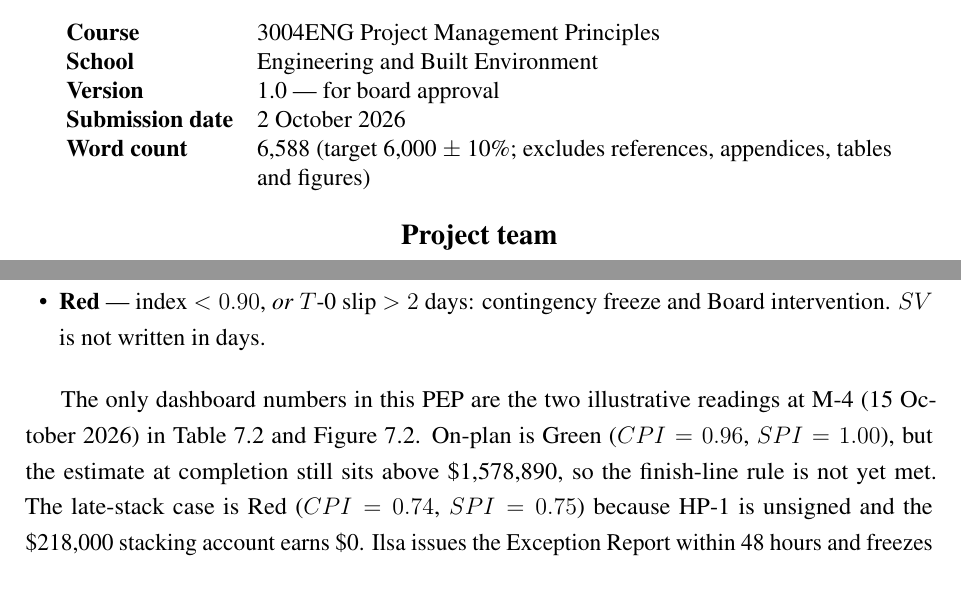
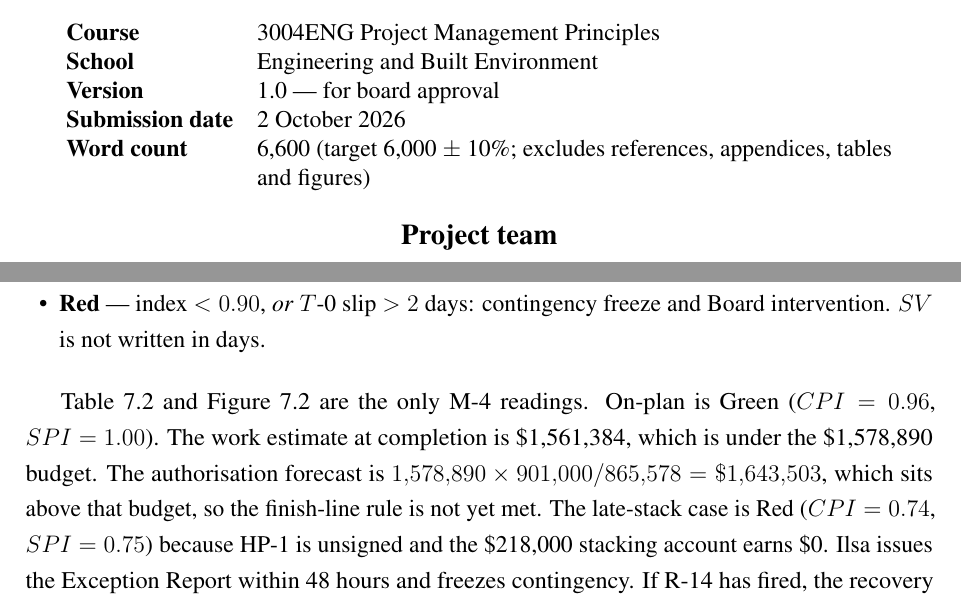
Before and after one commit to HadiAlk4/A3, a LaTeX document (A3.tex, which reads sections/07_delivery.tex): two parts of pages 1 and 42 of 50, joined at a grey line, cut so that both start at the same text. Compiled offline with pdfLaTeX.

Commit message:
i think ts it fr

```diff
--- a/A3.tex
+++ b/A3.tex
@@ -82,7 +82,7 @@
 \textbf{School} & Engineering and Built Environment \\
 \textbf{Version} & 1.0 --- for board approval \\
 \textbf{Submission date} & 2 October 2026 \\
-\textbf{Word count} & 6{,}588 (target 6{,}000 $\pm$ 10\%; excludes references, appendices, tables and figures) \\
+\textbf{Word count} & 6{,}600 (target 6{,}000 $\pm$ 10\%; excludes references, appendices, tables and figures) \\
 \end{tabular}
 
 \vspace{1.2em}
--- a/sections/07_delivery.tex
+++ b/sections/07_delivery.tex
@@ -147,7 +147,7 @@ Thresholds that trigger action, used only in this section, are:
 \item \textbf{Red} --- index $< \PEPredLt$, \emph{or} $T$-0 slip $> \PEPtZeroSlip$~days: contingency freeze and Board intervention. $SV$ is not written in days.
 \end{itemize}
 
-The only dashboard numbers in this PEP are the two illustrative readings at M-4 (\PEPmFourLong~2026) in Table~\ref{tab:evm-m4} and Figure~\ref{fig:evm}. On-plan is Green ($CPI = \PEPonPlanCPI$, $SPI = \PEPonPlanSPI$), but the estimate at completion still sits above \PEPbac, so the finish-line rule is not yet met. The late-stack case is \PEPlateBand\ ($CPI = \PEPlateCPI$, $SPI = \PEPlateSPI$) because HP-1 is unsigned and the \$218{,}000 stacking account earns \$0. Ilsa issues the Exception Report within 48~hours and freezes contingency. If R-14 has fired, the recovery invokes Option~C and crashes A-134 only, not A-141 or A-142.
+Table~\ref{tab:evm-m4} and Figure~\ref{fig:evm} are the only M-4 readings. On-plan is Green ($CPI = \PEPonPlanCPI$, $SPI = \PEPonPlanSPI$). The work estimate at completion is \PEPonPlanEac, which is under the \PEPbac\ budget. The authorisation forecast is $\PEPbacnum \times \PEPonPlanACnum / \PEPonPlanEVnum = \PEPonPlanIeac$, which sits above that budget, so the finish-line rule is not yet met. The late-stack case is \PEPlateBand\ ($CPI = \PEPlateCPI$, $SPI = \PEPlateSPI$) because HP-1 is unsigned and the \$218{,}000 stacking account earns \$0. Ilsa issues the Exception Report within 48~hours and freezes contingency. If R-14 has fired, the recovery invokes Option~C and crashes A-134 only, not A-141 or A-142.
 
 \input{sections/generated/s7_evm_table}
 
```
Also changed, not shown: A3.pdf.
